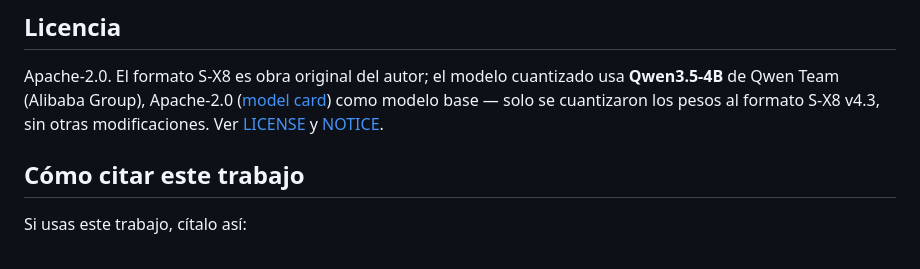
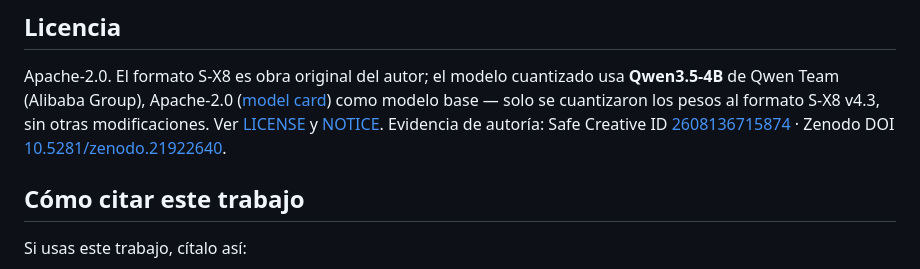
Before and after one commit to MarlaLabsAI/sx8-quantization, a Markdown page: README-ES.md, the part around the change. GitHub-like rendering.

Commit message:
Add Safe Creative registration to README-ES

```diff
--- a/README-ES.md
+++ b/README-ES.md
@@ -70,7 +70,9 @@ fuente de inspiración, con total honestidad sobre lo que el autor puede y no pu
 Apache-2.0. El formato S-X8 es obra original del autor; el modelo cuantizado usa **Qwen3.5-4B** de
 Qwen Team (Alibaba Group), Apache-2.0 ([model card](https://huggingface.co/Qwen/Qwen3.5-4B)) como modelo
 base — solo se cuantizaron los pesos al formato S-X8 v4.3, sin otras modificaciones. Ver
-[LICENSE](LICENSE) y [NOTICE](NOTICE).
+[LICENSE](LICENSE) y [NOTICE](NOTICE). Evidencia de autoría: Safe Creative ID
+[2608136715874](https://www.safecreative.org/work/2608136715874) · Zenodo DOI
+[10.5281/zenodo.21922640](https://doi.org/10.5281/zenodo.21922640).
 
 ## Cómo citar este trabajo
 
```
